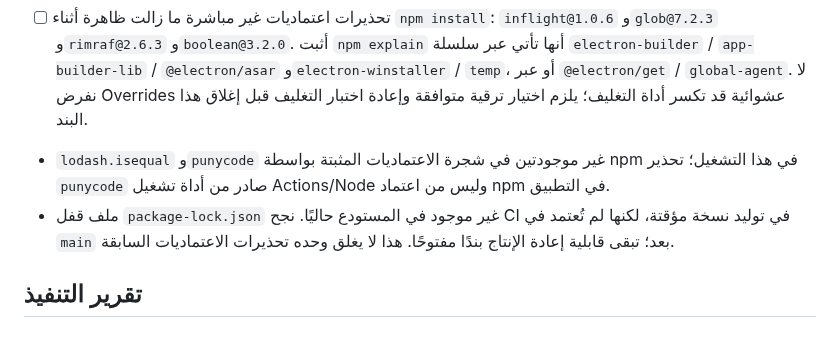
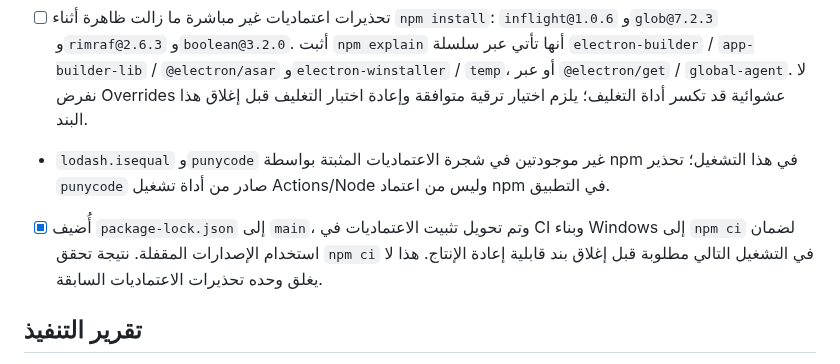
Before and after one commit to saeedhub101/Test, a Markdown page: PLAN.md, the part around the change. Rendered like a GitHub page.

Commit message:
Record committed npm lockfile and locked dependency installation

```diff
--- a/PLAN.md
+++ b/PLAN.md
@@ -86,7 +86,7 @@
 
 - [ ] تحذيرات اعتماديات غير مباشرة ما زالت ظاهرة أثناء `npm install`: `inflight@1.0.6` و`glob@7.2.3` و`rimraf@2.6.3` و`boolean@3.2.0`. أثبت `npm explain` أنها تأتي عبر سلسلة `electron-builder` / `app-builder-lib` / `@electron/asar` و`electron-winstaller` / `temp`، أو عبر `@electron/get` / `global-agent`. لا نفرض Overrides عشوائية قد تكسر أداة التغليف؛ يلزم اختيار ترقية متوافقة وإعادة اختبار التغليف قبل إغلاق هذا البند.
 - `lodash.isequal` و`punycode` غير موجودتين في شجرة الاعتماديات المثبتة بواسطة npm في هذا التشغيل؛ تحذير `punycode` صادر من أداة تشغيل Actions/Node وليس من اعتماد npm في التطبيق.
-- ملف قفل `package-lock.json` غير موجود في المستودع حاليًا. نجح CI في توليد نسخة مؤقتة، لكنها لم تُعتمد في `main` بعد؛ تبقى قابلية إعادة الإنتاج بندًا مفتوحًا. هذا لا يغلق وحده تحذيرات الاعتماديات السابقة.
+- [x] أُضيف `package-lock.json` إلى `main`، وتم تحويل تثبيت الاعتماديات في CI وبناء Windows إلى `npm ci` لضمان استخدام الإصدارات المقفلة. نتيجة تحقق `npm ci` في التشغيل التالي مطلوبة قبل إغلاق بند قابلية إعادة الإنتاج. هذا لا يغلق وحده تحذيرات الاعتماديات السابقة.
 
 ## تقرير التنفيذ
 
```
